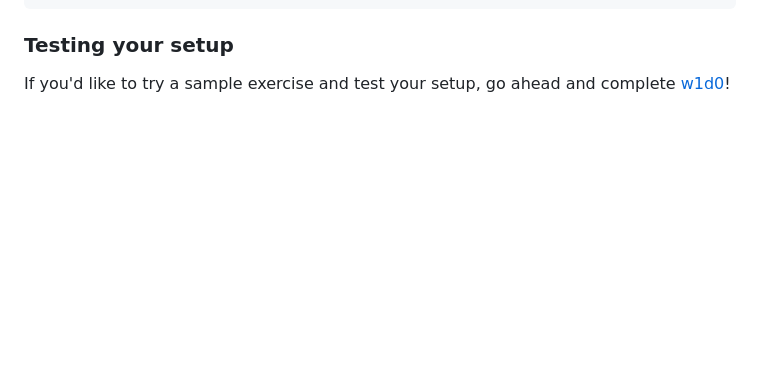
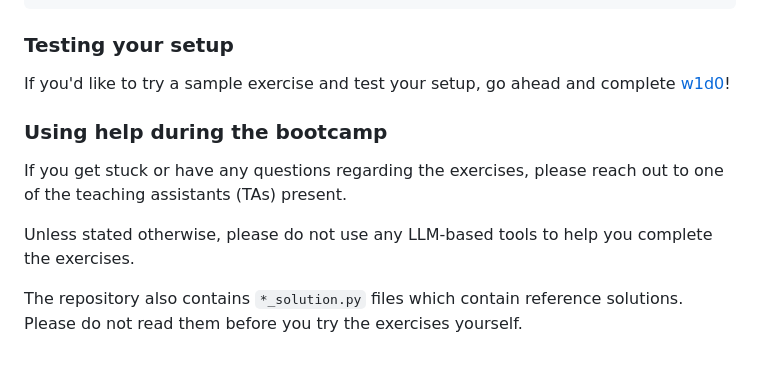
Before and after one commit to pranavgade20/aisb, a Markdown page: README.md, the part around the change. GitHub-like rendering; blank space fills up the shorter version.

```diff
--- a/README.md
+++ b/README.md
@@ -137,3 +137,10 @@ git pull
 
 ### Testing your setup
 If you'd like to try a sample exercise and test your setup, go ahead and complete [w1d0](./w1d0/w1d0_instructions.md)!
+
+### Using help during the bootcamp
+If you get stuck or have any questions regarding the exercises, please reach out to one of the teaching assistants (TAs) present.
+
+Unless stated otherwise, please do not use any LLM-based tools to help you complete the exercises.
+
+The repository also contains `*_solution.py` files which contain reference solutions. Please do not read them before you try the exercises yourself.
```
